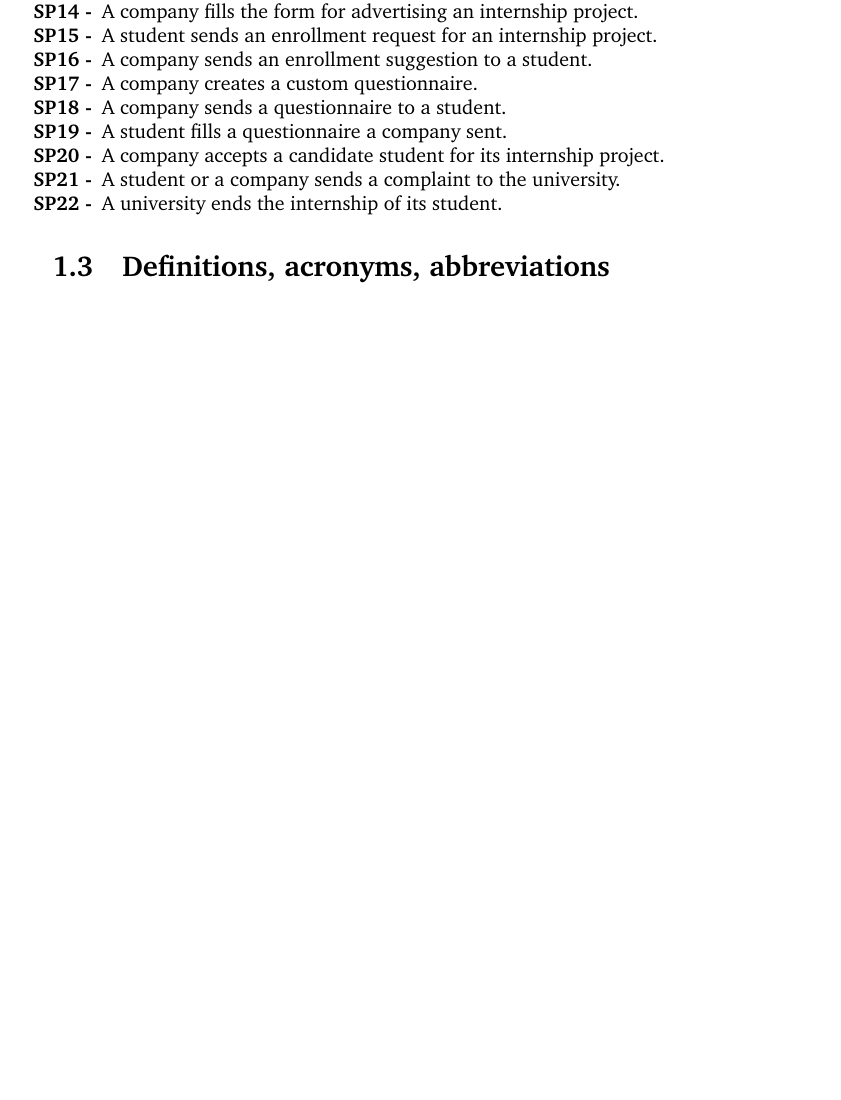
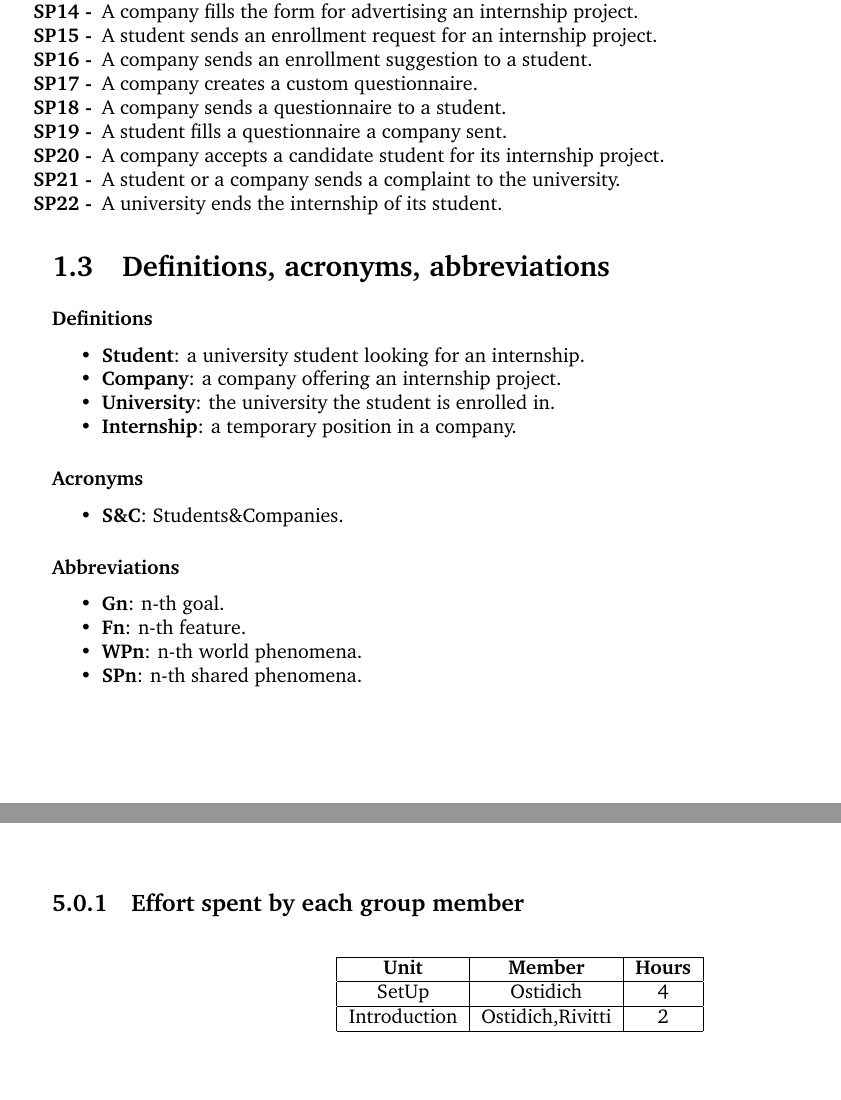
Before and after one commit to Fostidich/Students-And-Companies, a LaTeX document (RASD/main.tex, which reads RASD/effort-spent.tex, RASD/introduction.tex): part of page 5 of 12 before the commit and two parts of pages 5 and 12 of 13 after it, the two joined at a grey line, cut so that both start at the same text, the shorter picture padded with empty space. Compiled offline with pdfLaTeX.

Commit message:
effort table, introduction addictions, one scenario added

```diff
--- a/RASD/effort-spent.tex
+++ b/RASD/effort-spent.tex
@@ -1 +1,12 @@
 \chapter{Effort spent}
+\subsection{Effort spent by each group member}
+
+\begin{table}[h]
+    \centering
+    \begin{tabular}{|c|c|c|}
+        \hline \textbf{Unit} & \textbf{Member} & \textbf{Hours} \\
+        \hline SetUp & Ostidich & 4 \\
+        \hline Introduction & Ostidich,Rivitti & 2 \\
+        \hline
+    \end{tabular}\label{tab:effort-table}
+\end{table}
--- a/RASD/introduction.tex
+++ b/RASD/introduction.tex
@@ -82,6 +82,30 @@ Additionally, it provides suggestions for improving CVs and project descriptions
 \end{enumerate}
 
 \section{Definitions, acronyms, abbreviations}
+\subsubsection{Definitions}
+\begin{itemize}
+    \item \textbf{Student}: a university student looking for an internship.
+    \item \textbf{Company}: a company offering an internship project.
+    \item \textbf{University}: the university the student is enrolled in.
+    \item \textbf{Internship}: a temporary position in a company.
+\end{itemize}
+
+\subsubsection{Acronyms}
+\begin{itemize}
+    \item \textbf{S\&C}: Students\&Companies.
+\end{itemize}
+
+\subsubsection{Abbreviations}
+\begin{itemize}
+    \item \textbf{Gn}: n-th goal.
+    \item \textbf{Fn}: n-th feature.
+    \item \textbf{WPn}: n-th world phenomena.
+    \item \textbf{SPn}: n-th shared phenomena.
+    %\item \textbf{S}: Students.
+    %\item \textbf{C}: Companies.
+    %\item \textbf{U}: Universities.
+    %\item \textbf{I}: Internship.
+\end{itemize}
 
 \section{Revision history}
 
```
Also changed, not shown: RASD/overall-description.tex (+1 -0 lines).
